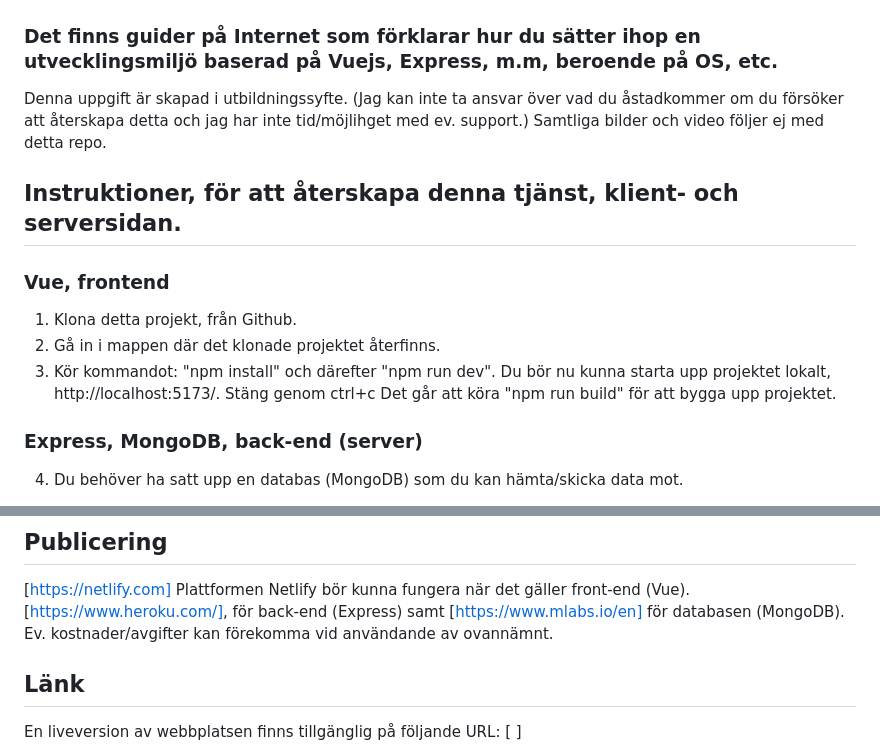
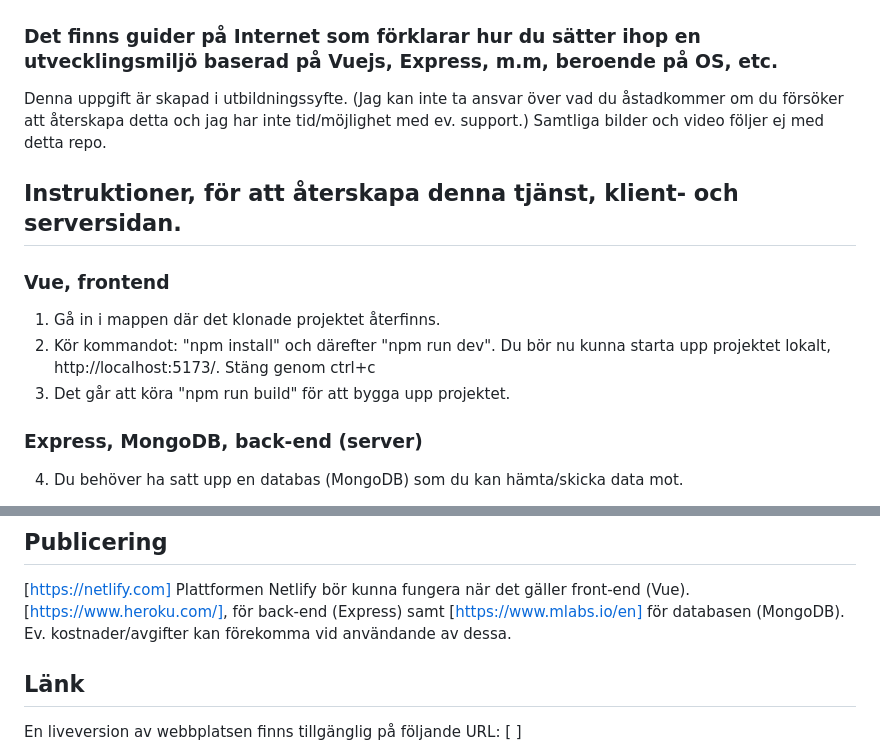
Before and after one commit to NISSEwebbutveckling/dt162gmom5, a Markdown page: README.md, 2 parts joined by grey strips. Drawn GitHub-style.

```diff
--- a/README.md
+++ b/README.md
@@ -47,16 +47,16 @@ En liveversion av tjänsten finns tillgänglig på följande URL:
 ## Övrigt
 ### Det finns guider på Internet som förklarar hur du sätter ihop en utvecklingsmiljö baserad på Vuejs, Express, m.m, beroende på OS, etc.
 Denna uppgift är skapad i utbildningssyfte.
-(Jag kan inte ta ansvar över vad du åstadkommer om du försöker att återskapa detta och jag har inte tid/möjlihget med ev. support.)
+(Jag kan inte ta ansvar över vad du åstadkommer om du försöker att återskapa detta och jag har inte tid/möjlighet med ev. support.)
 Samtliga bilder och video följer ej med detta repo.
 
 ## Instruktioner, för att återskapa denna tjänst, klient- och serversidan.
 ### Vue, frontend
-1. Klona detta projekt, från Github.
-2. Gå in i mappen där det klonade projektet återfinns.
-3. Kör kommandot: "npm install" och därefter "npm run dev".
+
+1. Gå in i mappen där det klonade projektet återfinns.
+2. Kör kommandot: "npm install" och därefter "npm run dev".
 Du bör nu kunna starta upp projektet lokalt, http://localhost:5173/. Stäng genom ctrl+c
-Det går att köra "npm run build" för att bygga upp projektet.
+3. Det går att köra "npm run build" för att bygga upp projektet.
 
 ### Express, MongoDB, back-end (server)
 4. Du behöver ha satt upp en databas (MongoDB) som du kan hämta/skicka data mot.
@@ -130,7 +130,7 @@ BSON ObjectId
 [https://netlify.com]
 Plattformen Netlify bör kunna fungera när det gäller front-end (Vue).
 [https://www.heroku.com/], för back-end (Express) samt [https://www.mlabs.io/en] för databasen (MongoDB).
-Ev. kostnader/avgifter kan förekomma vid användande av ovannämnt.
+Ev. kostnader/avgifter kan förekomma vid användande av dessa.
 
 ## Länk
 En liveversion av webbplatsen finns tillgänglig på följande URL:
```
